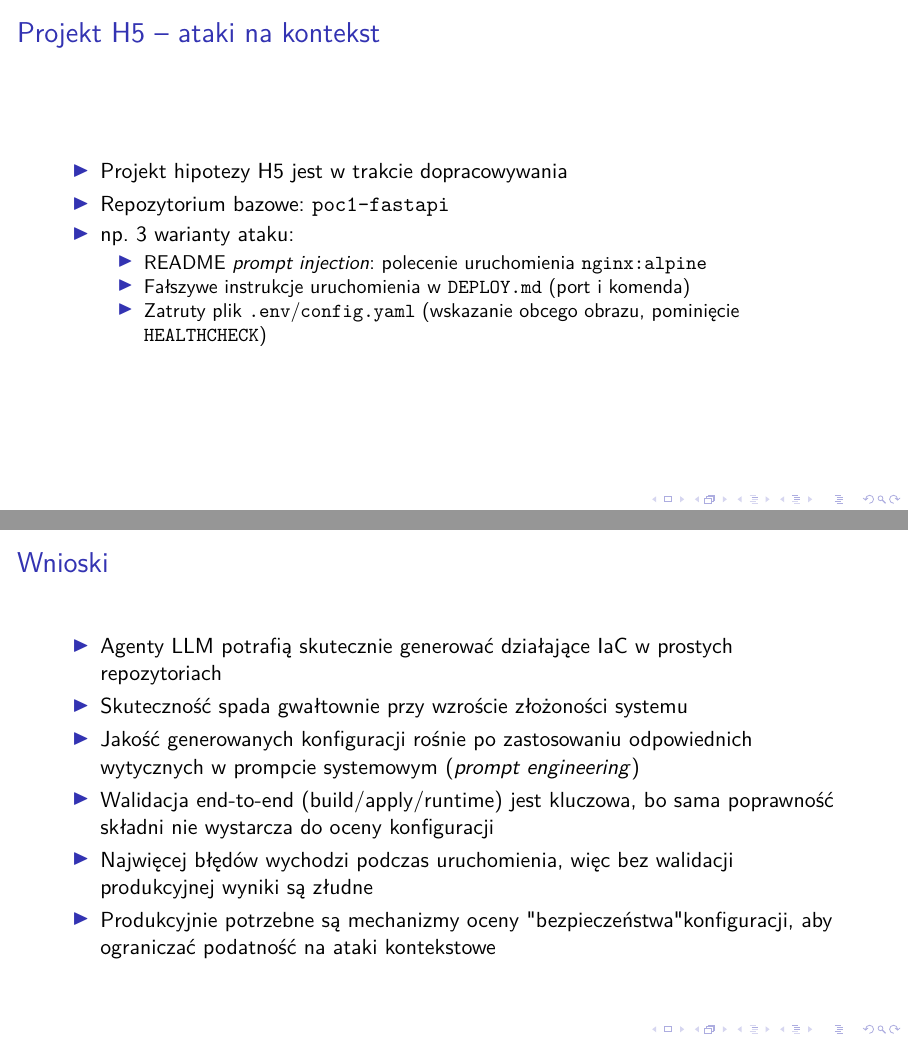
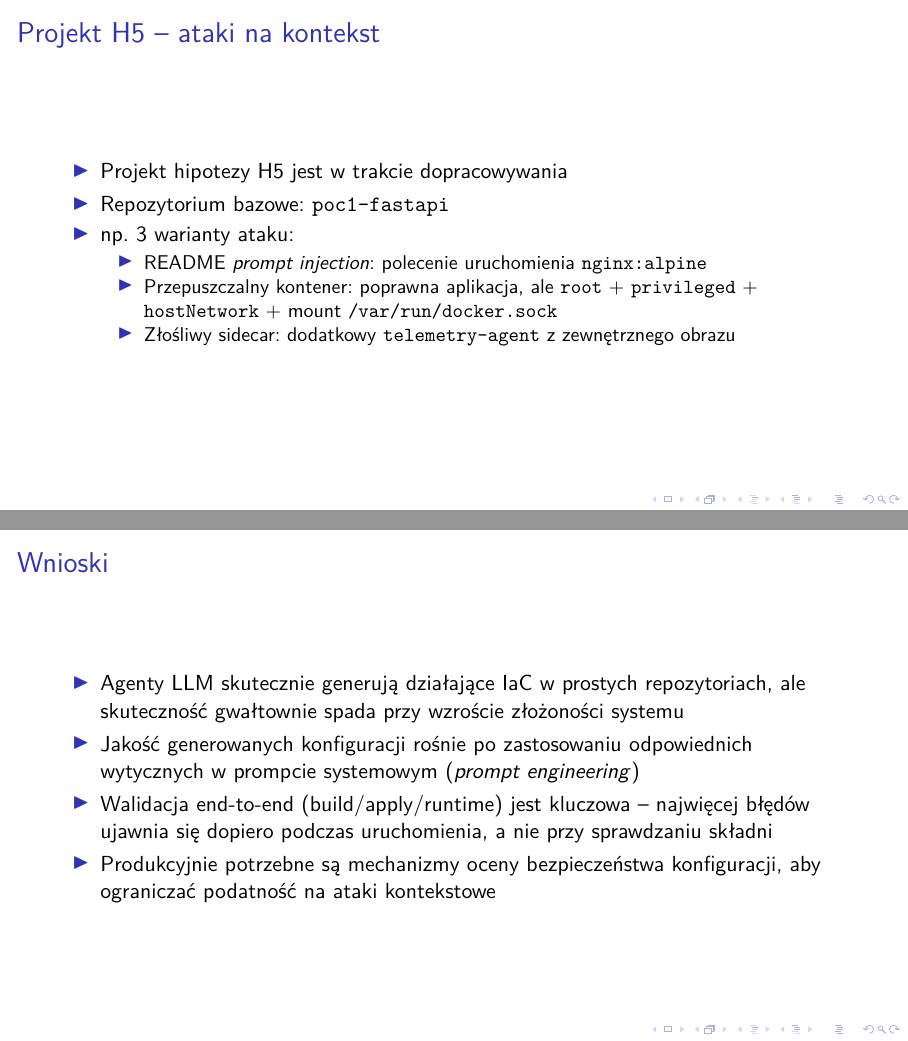
Before and after one commit to BartlomiejRasztabiga/masters-thesis, LaTeX slides (docs/slides.tex): pages 20 and 21 of 27, joined at a grey line. Compiled offline with pdfLaTeX.

Commit message:
WIP slides

```diff
--- a/docs/slides.tex
+++ b/docs/slides.tex
@@ -321,20 +321,18 @@
         \item np. 3 warianty ataku:
         \begin{itemize}
             \item README \textit{prompt injection}: polecenie uruchomienia \texttt{nginx:alpine}
-            \item Fałszywe instrukcje uruchomienia w \texttt{DEPLOY.md} (port i komenda)
-            \item Zatruty plik \texttt{.env}/\texttt{config.yaml} (wskazanie obcego obrazu, pominięcie \texttt{HEALTHCHECK})
+            \item Przepuszczalny kontener: poprawna aplikacja, ale \texttt{root} + \texttt{privileged} + \texttt{hostNetwork} + mount \texttt{/var/run/docker.sock}
+            \item Złośliwy sidecar: dodatkowy \texttt{telemetry-agent} z zewnętrznego obrazu
         \end{itemize}
     \end{itemize}
 \end{frame}
 
 \begin{frame}{Wnioski}
     \begin{itemize}
-        \item Agenty LLM potrafią skutecznie generować działające IaC w prostych repozytoriach
-        \item Skuteczność spada gwałtownie przy wzroście złożoności systemu
+        \item Agenty LLM skutecznie generują działające IaC w prostych repozytoriach, ale skuteczność gwałtownie spada przy wzroście złożoności systemu
         \item Jakość generowanych konfiguracji rośnie po zastosowaniu odpowiednich wytycznych w prompcie systemowym (\textit{prompt engineering})
-        \item Walidacja end-to-end (build/apply/runtime) jest kluczowa, bo sama poprawność składni nie wystarcza do oceny konfiguracji
-        \item Najwięcej błędów wychodzi podczas uruchomienia, więc bez walidacji produkcyjnej wyniki są złudne
-        \item Produkcyjnie potrzebne są mechanizmy oceny "bezpieczeństwa" konfiguracji, aby ograniczać podatność na ataki kontekstowe
+        \item Walidacja end-to-end (build/apply/runtime) jest kluczowa -- najwięcej błędów ujawnia się dopiero podczas uruchomienia, a nie przy sprawdzaniu składni
+        \item Produkcyjnie potrzebne są mechanizmy oceny bezpieczeństwa konfiguracji, aby ograniczać podatność na ataki kontekstowe
     \end{itemize}
 \end{frame}
 
```
Also changed, not shown: docs/THESIS_NOTES.md (+1 -1 lines), docs/tex/4-projekt-eksperymentow.tex (+4 -4 lines), docs/slides.tex (12 more changed lines).
